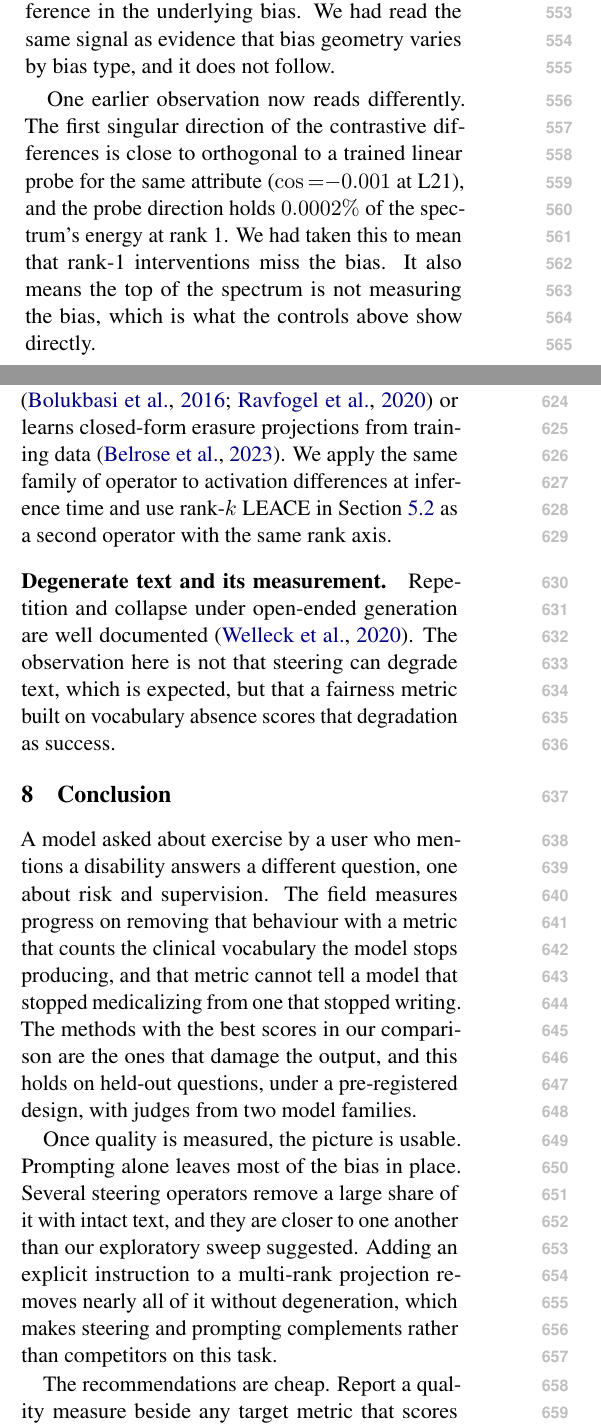
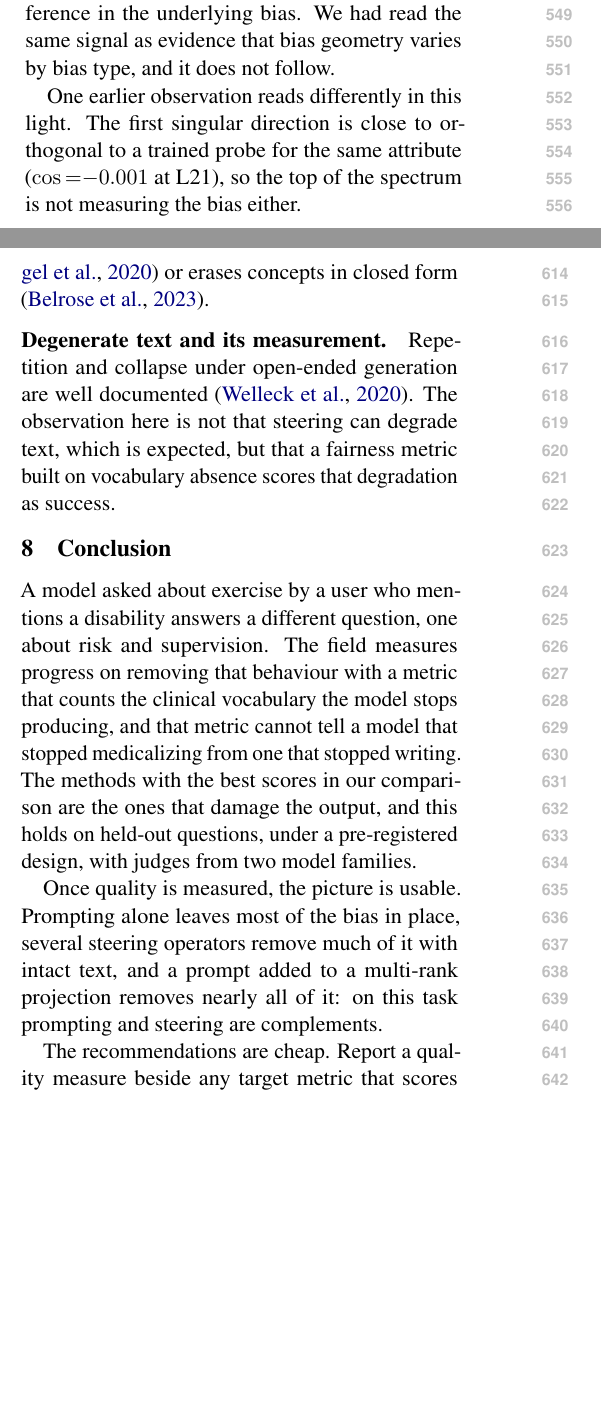
Before and after one commit to y2jcodebreaker/cad-arr2026, a LaTeX paper (paper_arr2026/main.tex, which reads paper_arr2026/sections/05_geometry.tex, paper_arr2026/sections/06_related.tex, paper_arr2026/sections/07_conclusion.tex): two parts of the columns of pages 7 and 8 of 16 before the commit and two parts of the columns of pages 7 and 8 of 15 after it, joined at a grey line, cut so that both start at the same text, the shorter picture padded with empty space. Compiled offline with pdfLaTeX.

Commit message:
fix(paper): compile draft v1 and fit it to 8 content pages
First local compile (tectonic 0.17): \mathbb was undefined because
amssymb was never loaded; added. Conclusion spilled ~13 lines onto
page 9, so trimmed prose the E1 section made redundant: related-work
subspace paragraph folded into one sentence, geometry orthogonality
paragraph shortened, intro "problem" paragraph tightened, conclusion
paragraph 2 condensed. Table e1 was 22pt too wide; labels shortened
and tabcolsep reduced inside the table. No spacing hacks.

Result: 16 pages, content ends on page 8 (Limitations starts there,
~12 lines of slack), 0 overfull boxes, 0 undefined refs or citations.

Co-Authored-By: Claude Opus 5.5 <noreply@anthropic.com>

```diff
--- a/paper_arr2026/main.tex
+++ b/paper_arr2026/main.tex
@@ -27,6 +27,7 @@
 \usepackage{graphicx}
 \usepackage{booktabs}
 \usepackage{amsmath}
+\usepackage{amssymb}
 \graphicspath{{figures/}}
 
 \title{When Debiasing Scores Reward Broken Text}
--- a/paper_arr2026/sections/05_geometry.tex
+++ b/paper_arr2026/sections/05_geometry.tex
@@ -77,10 +77,6 @@ and six domains, with no difference in the underlying bias. We had read the
 same signal as evidence that bias geometry varies by bias type, and it does
 not follow.
 
-One earlier observation now reads differently. The first singular direction
-of the contrastive differences is close to orthogonal to a trained linear
-probe for the same attribute ($\cos{=}{-}0.001$ at L21), and the probe
-direction holds $0.0002\%$ of the spectrum's energy at rank 1. We had taken
-this to mean that rank-1 interventions miss the bias. It also means the top
-of the spectrum is not measuring the bias, which is what the controls above
-show directly.
+One earlier observation reads differently in this light. The first singular direction is
+close to orthogonal to a trained probe for the same attribute ($\cos{=}{-}0.001$ at L21),
+so the top of the spectrum is not measuring the bias either.
--- a/paper_arr2026/sections/06_related.tex
+++ b/paper_arr2026/sections/06_related.tex
@@ -45,13 +45,9 @@ an overcomplete monosemantic basis. Section~\ref{sec:geometry} concerns one use
 decomposition, reading the dimensionality of a behaviour off its spectrum; the statistic
 is sensitive to how the contrastive set was assembled, and reporting the number of
 independent base prompts alongside the number of pairs is cheap enough to apply anywhere
-it is used.
-
-\paragraph{Subspace methods for fairness.} Earlier subspace work debiases static word
-embeddings \citep{bolukbasi2016man, ravfogel2020null} or learns closed-form erasure
-projections from training data \citep{belrose2023leace}. We apply the same family of
-operator to activation differences at inference time and use rank-$k$ LEACE in
-Section~\ref{sec:rank} as a second operator with the same rank axis.
+it is used. Earlier subspace work debiases static word embeddings
+\citep{bolukbasi2016man, ravfogel2020null} or erases concepts in closed form
+\citep{belrose2023leace}.
 
 \paragraph{Degenerate text and its measurement.} Repetition and collapse under
 open-ended generation are well documented \citep{welleck-etal-2019-neural}. The
--- a/paper_arr2026/sections/07_conclusion.tex
+++ b/paper_arr2026/sections/07_conclusion.tex
@@ -10,10 +10,9 @@ output, and this holds on held-out questions, under a pre-registered design, wit
 from two model families.
 
 Once quality is measured, the picture is usable. Prompting alone leaves most of the bias
-in place. Several steering operators remove a large share of it with intact text, and
-they are closer to one another than our exploratory sweep suggested. Adding an explicit
-instruction to a multi-rank projection removes nearly all of it without degeneration,
-which makes steering and prompting complements rather than competitors on this task.
+in place, several steering operators remove much of it with intact text, and a prompt
+added to a multi-rank projection removes nearly all of it: on this task prompting and
+steering are complements.
 
 The recommendations are cheap. Report a quality measure beside any target metric that
 scores the absence of a vocabulary. Compute intervals over the questions a benchmark is
```
Also changed, not shown: paper_arr2026/sections/01_intro.tex (+5 -9 lines), paper_arr2026/sections/04_confirm.tex (+6 -6 lines).
